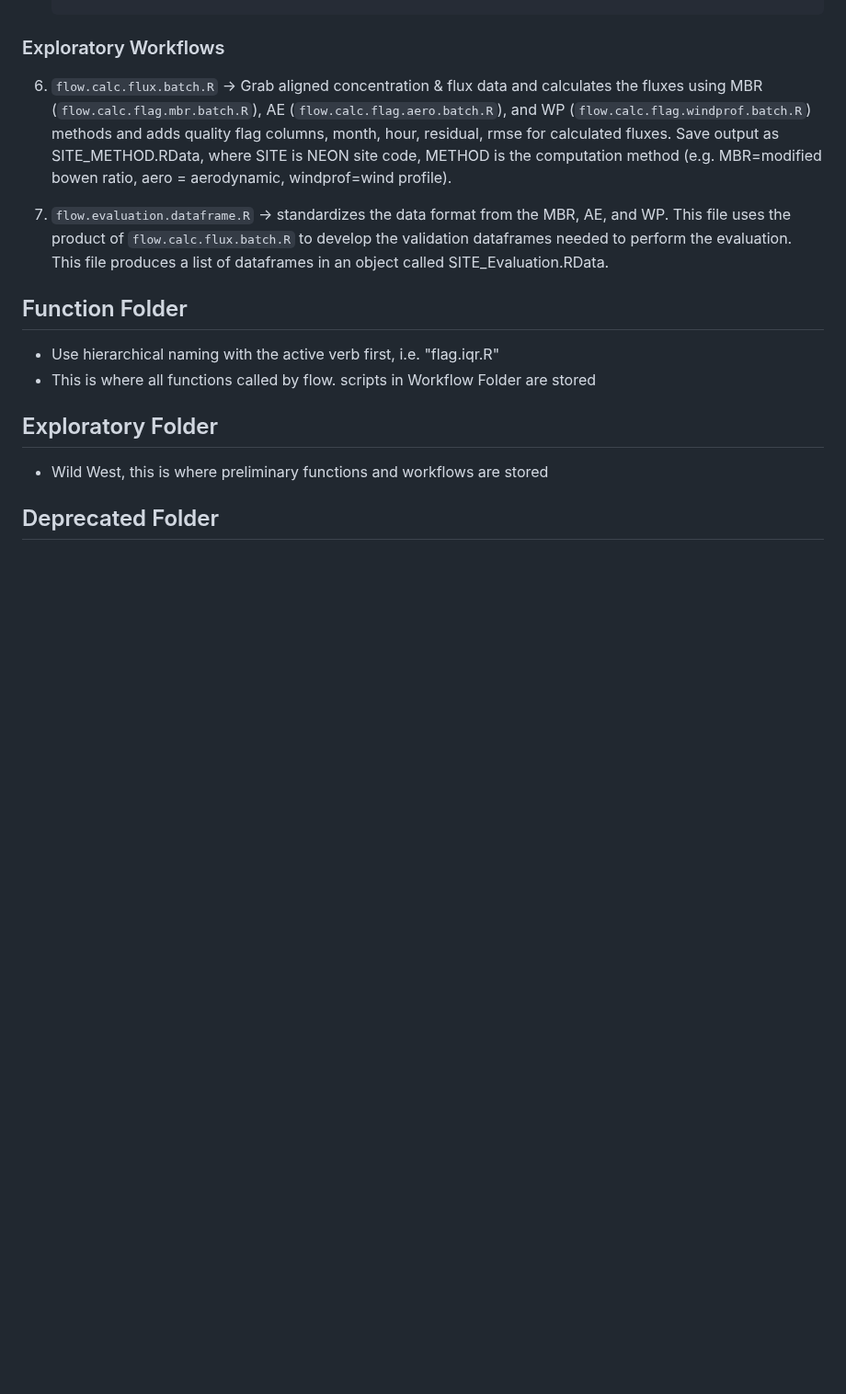
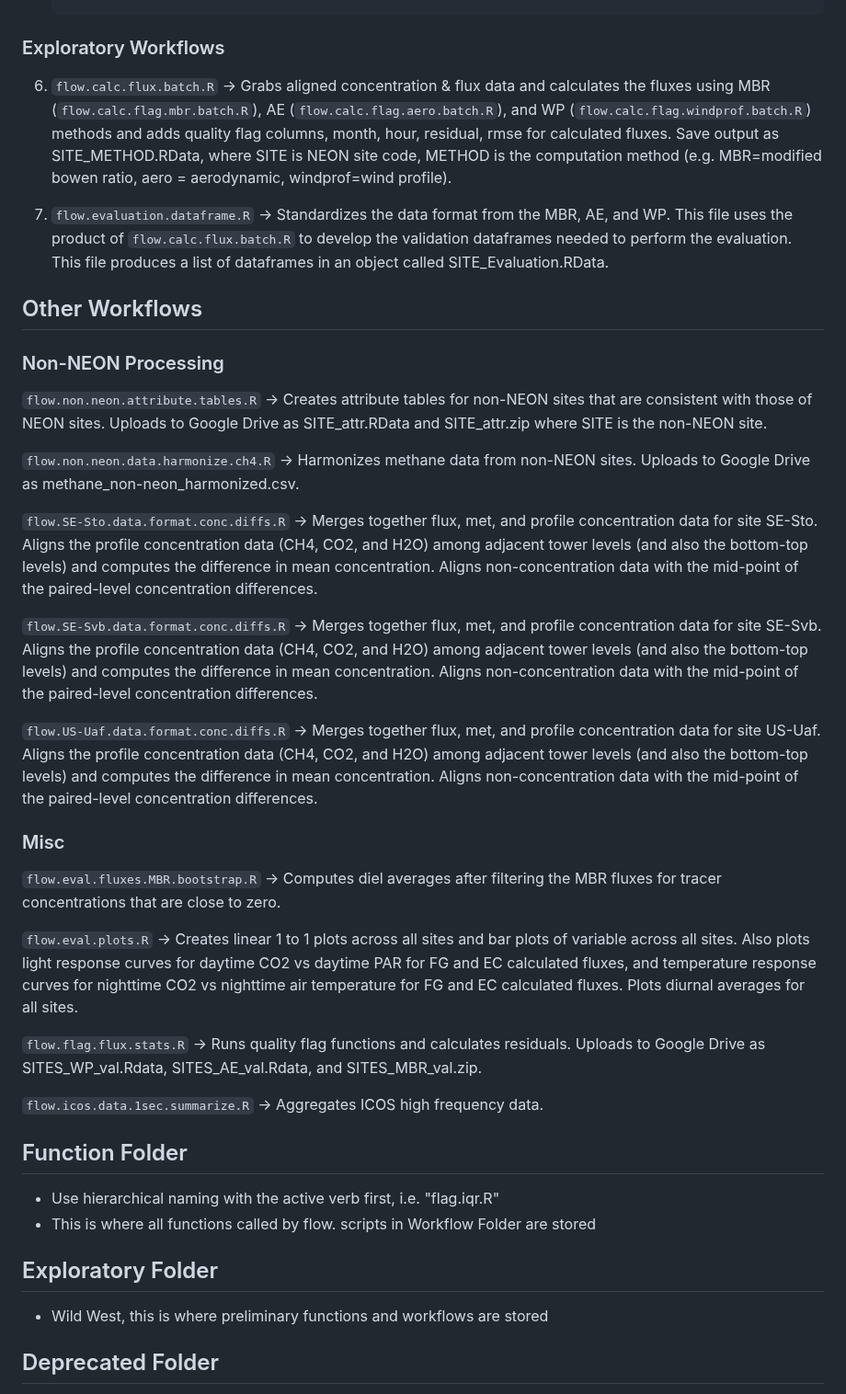
Before and after one commit to lter/lterwg-flux-gradient, a Markdown page: README.md, the part around one of its changes. Shown at 92% size. Drawn GitHub-style; blank space fills up the shorter version.

Commit message:
docs: updated README to explain the rest of the workflow scripts

```diff
--- a/README.md
+++ b/README.md
@@ -88,9 +88,32 @@ lterwg-flux-gradient/
 
 ### Exploratory Workflows
 
-6. `flow.calc.flux.batch.R` → Grab aligned concentration & flux data and calculates the fluxes using MBR (`flow.calc.flag.mbr.batch.R`), AE (`flow.calc.flag.aero.batch.R`), and WP (`flow.calc.flag.windprof.batch.R`) methods and adds quality flag columns, month, hour, residual, rmse for calculated fluxes. Save output as SITE_METHOD.RData, where SITE is NEON site code, METHOD is the computation method (e.g. MBR=modified bowen ratio, aero = aerodynamic, windprof=wind profile).
+6. `flow.calc.flux.batch.R` → Grabs aligned concentration & flux data and calculates the fluxes using MBR (`flow.calc.flag.mbr.batch.R`), AE (`flow.calc.flag.aero.batch.R`), and WP (`flow.calc.flag.windprof.batch.R`) methods and adds quality flag columns, month, hour, residual, rmse for calculated fluxes. Save output as SITE_METHOD.RData, where SITE is NEON site code, METHOD is the computation method (e.g. MBR=modified bowen ratio, aero = aerodynamic, windprof=wind profile).
 
-7. `flow.evaluation.dataframe.R` → standardizes the data format from the MBR, AE, and WP. This file uses the product of `flow.calc.flux.batch.R` to develop the validation dataframes needed to perform the evaluation. This file produces a list of dataframes in an object called SITE_Evaluation.RData.
+7. `flow.evaluation.dataframe.R` → Standardizes the data format from the MBR, AE, and WP. This file uses the product of `flow.calc.flux.batch.R` to develop the validation dataframes needed to perform the evaluation. This file produces a list of dataframes in an object called SITE_Evaluation.RData.
+
+## Other Workflows
+
+### Non-NEON Processing
+`flow.non.neon.attribute.tables.R` → Creates attribute tables for non-NEON sites that are consistent with those of NEON sites. Uploads to Google Drive as SITE_attr.RData and SITE_attr.zip where SITE is the non-NEON site.
+
+`flow.non.neon.data.harmonize.ch4.R` → Harmonizes methane data from non-NEON sites. Uploads to Google Drive as methane_non-neon_harmonized.csv.
+
+`flow.SE-Sto.data.format.conc.diffs.R` → Merges together flux, met, and profile concentration data for site SE-Sto. Aligns the profile concentration data (CH4, CO2, and H2O) among adjacent tower levels (and also the bottom-top levels) and computes the difference in mean concentration. Aligns non-concentration data with the mid-point of the paired-level concentration differences.
+
+`flow.SE-Svb.data.format.conc.diffs.R` → Merges together flux, met, and profile concentration data for site SE-Svb. Aligns the profile concentration data (CH4, CO2, and H2O) among adjacent tower levels (and also the bottom-top levels) and computes the difference in mean concentration. Aligns non-concentration data with the mid-point of the paired-level concentration differences.
+
+`flow.US-Uaf.data.format.conc.diffs.R` → Merges together flux, met, and profile concentration data for site US-Uaf. Aligns the profile concentration data (CH4, CO2, and H2O) among adjacent tower levels (and also the bottom-top levels) and computes the difference in mean concentration. Aligns non-concentration data with the mid-point of the paired-level concentration differences.
+
+### Misc
+
+`flow.eval.fluxes.MBR.bootstrap.R` → Computes diel averages after filtering the MBR fluxes for tracer concentrations that are close to zero.
+
+`flow.eval.plots.R` → Creates linear 1 to 1 plots across all sites and bar plots of variable across all sites. Also plots light response curves for daytime CO2 vs daytime PAR for FG and EC calculated fluxes, and temperature response curves for nighttime CO2 vs nighttime air temperature for FG and EC calculated fluxes. Plots diurnal averages for all sites.
+
+`flow.flag.flux.stats.R` → Runs quality flag functions and calculates residuals. Uploads to Google Drive as SITES_WP_val.Rdata, SITES_AE_val.Rdata, and SITES_MBR_val.zip.
+
+`flow.icos.data.1sec.summarize.R` → Aggregates ICOS high frequency data.
 
 ## Function Folder
 - Use hierarchical naming with the active verb first, i.e. "flag.iqr.R"
```
Also changed, not shown: other parts of README.md (+4 -4 lines).
